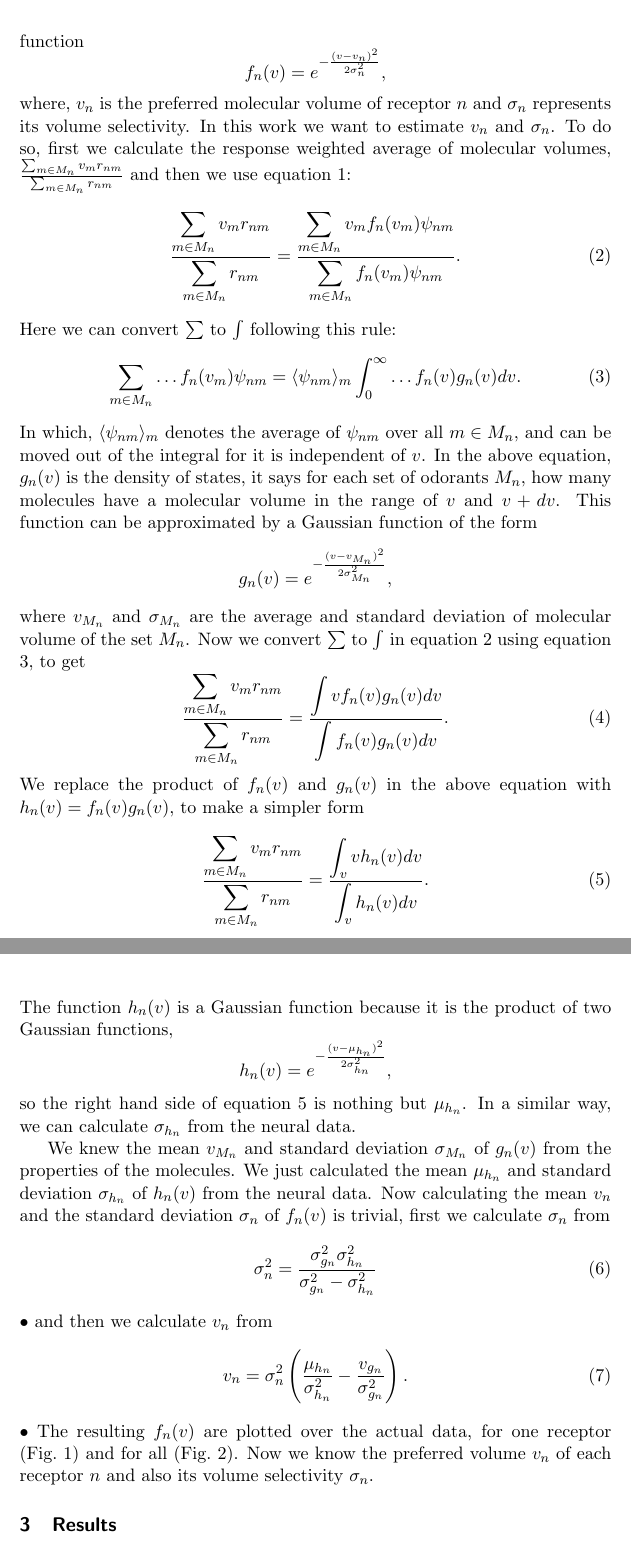
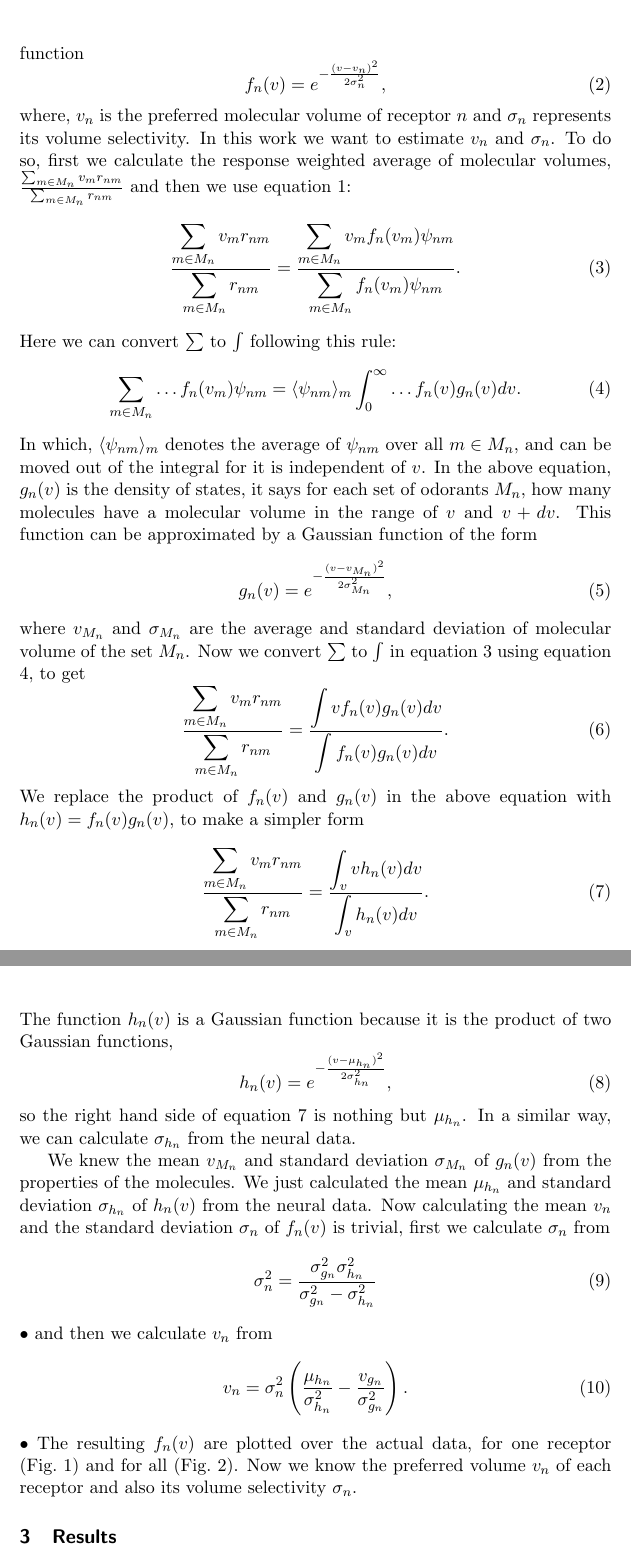
Before and after one commit to hamed/odor-receptor-volume-drosophila, a LaTeX document (binding-pocket.tex): two parts of pages 2 and 3 of 7, joined at a grey line, cut so that both start at the same text. Compiled offline with pdfLaTeX.

Commit message:
changing display math to equations

```diff
--- a/binding-pocket.tex
+++ b/binding-pocket.tex
@@ -81,9 +81,9 @@ The second term, $\psi_{nm}$ may include every other properties of molecules, bu
 Both terms are characteristic of each receptor, and they might vary from neuron to neuron.
 In fact, the first term, $f_n(v)$, is the tuning curve of neuron $n$ in respect to the feature of molecular volumes,
 and like many other tuning curves, it can be approximated with a Gaussian function
-\[
+\begin{equation}
 \displaystyle f_n(v) = e^{-\frac{(v-v_n)^2}{2\sigma^2_n}},
-\]
+\end{equation}
 where, $v_n$ is the preferred molecular volume of receptor $n$ and $\sigma_n$ represents its volume selectivity.
 In this work we want to estimate $v_n$ and $\sigma_n$.
 To do so, first we calculate the response weighted average of molecular volumes,
@@ -103,9 +103,9 @@ and can be moved out of the integral for it is independent of $v$.
 In the above equation,
 $g_n(v)$ is the density of states, it says for each set of odorants $M_n$, how many molecules have a molecular volume in the range of $v$ and $v+dv$.
 This function can be approximated by a Gaussian function of the form
-\[
+\begin{equation}
 g_n(v) = e^{-\frac{(v- v_{M_n})^2}{2\sigma_{M_n}^2}},
-\]
+\end{equation}
 where $v_{M_n}$ and $\sigma_{M_n}$ are the average and standard deviation of molecular volume of the set $M_n$.
 Now we convert $\sum$ to $\int$ in equation \ref{eqn:sta} using equation \ref{eqn:sigma_to_int}, to get
 \begin{equation}
@@ -118,9 +118,9 @@ We replace the product of $f_n(v)$ and $g_n(v)$ in the above equation with $h_n(
 \label{eqn:mean}
 \end{equation}
 The function $h_n(v)$ is a Gaussian function because it is the product of two Gaussian functions,
-\[
+\begin{equation}
 h_n(v) = e^{-\frac{(v-\mu_{h_n})^2}{2\sigma_{h_n}^2}},
-\]
+\end{equation}
 so the right hand side of equation \ref{eqn:mean} is nothing but $\mu_{h_n}$.
 In a similar way, we can calculate $\sigma_{h_n}$ from the neural data.
 
@@ -136,7 +136,7 @@ and then we calculate $v_n$ from
 v_n =  \sigma_n^2 \left ( \frac{\mu_{h_n}}{\sigma^2_{h_n}} - \frac{v_{g_n}}{\sigma^2_{g_n}} \right ).
 \end{equation}•
 The resulting $f_n(v)$ are plotted over the actual data, for one receptor (Fig.~\ref{fig:Or42a}) and for all (Fig.~\ref{fig:vol-res}).
-Now we know the preferred volume $v_n$ of each receptor $n$ and also its volume selectivity $\sigma_n$.
+Now we know the preferred volume $v_n$ of each receptor and also its volume selectivity $\sigma_n$.
 
 
 \section{Results}
```
